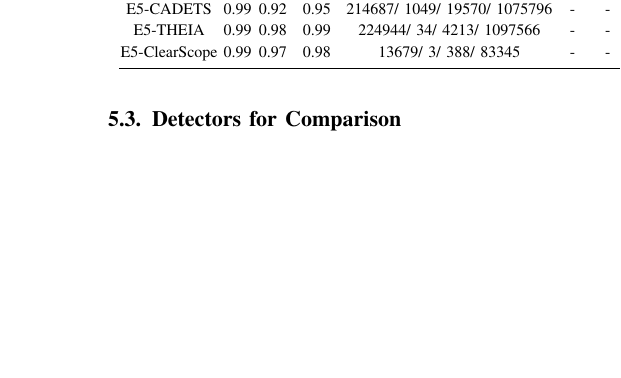
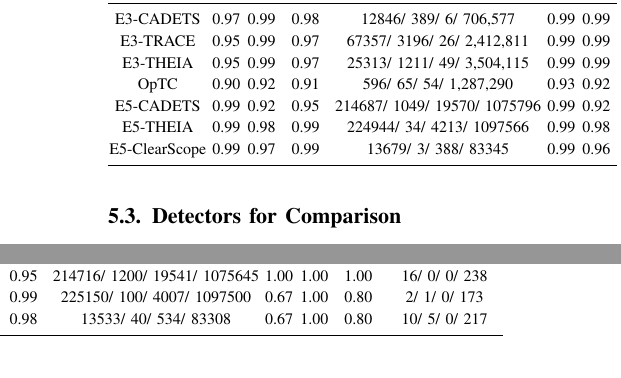
Before and after one commit to DART-Laboratory/gestalt, a LaTeX paper (paper/main.tex, which reads paper/eval.tex, paper/table-macros/exp.tex): part of one column of page 8 of 13 before the commit and two parts of the columns of page 8 of 13 after it, the two joined at a grey line, cut at the place of the change, the shorter picture padded with empty space. Compiled offline with pdfLaTeX; a missing font is replaced by an installed copy or a similar font; a LaTeX package or settings file that is missing is left out.

Commit message:
adding experimental resutls

```diff
--- a/paper/eval.tex
+++ b/paper/eval.tex
@@ -24,9 +24,9 @@
    E3-TRACE &  \TTP & \TTR & \TTF & \TTTP/ \TTFP/ \TTFN/ \TTTN  & \FTP & \FTR & \FTF & \FTTP/ \FTFP/ \FTFN/ \FTTN & - & - & - & - \\
    E3-THEIA &  \TTHP & \TTHR & \TTHF & \TTHTP/ \TTHFP/ \TTHFN/ \TTHTN & \FTHP & \FTHR & \FTHF & \FTHTP/ \FTHFP/ \FTHFN/ \FTHTN & \KTHP & \KTHR & \KTHF & \KTHTP/ \KTHFP/ \KTHFN/ \KTHTN \\
    OpTC & \TOP & \TOR & \TOF & \TOTP/ \TOFP/ \TOFN/ \TOTN & \FOP & \FOR & \FOF & \FOTP/ \FOFP/ \FOFN/ \FOTN & \KOP & \KOR & \KOF & \KOTP/ \KOFP/ \KOFN/ \KOTN \\
-   E5-CADETS &  \ETCP & \ETCR & \ETCF & \ETCTP/ \ETCFP/ \ETCFN/ \ETCTN  & - & - & - & -/ -/ -/ - & 1.00 & 1.00 & 1.00 & 16/ 0/ 0/ 238 \\
-   E5-THEIA &  \ETTHP & \ETTHR & \ETTHF & \ETTHTP/ \ETTHFP/ \ETTHFN/ \ETTHTN & - & - & - & -/ -/ -/ - & 0.67 & 1.00 & 0.80 & 2/ 1/ 0/ 173 \\
-   E5-ClearScope & \ETClP & \ETClR & \ETClF & \ETClTP/ \ETClFP/ \ETClFN/ \ETClTN  & - & - & - & -/ -/ -/ - & 0.67 & 1.00 & 0.80 & 10/ 5/ 0/ 217 \\
+   E5-CADETS &  \ETCP & \ETCR & \ETCF & \ETCTP/ \ETCFP/ \ETCFN/ \ETCTN  & \EKCP & \EKCR & \EKCF & \EKCTP/ \EKCFP/ \EKCFN/ \EKCTN & 1.00 & 1.00 & 1.00 & 16/ 0/ 0/ 238 \\
+   E5-THEIA &  \ETTHP & \ETTHR & \ETTHF & \ETTHTP/ \ETTHFP/ \ETTHFN/ \ETTHTN & \EKTHP & \EKTHR & \EKTHF & \EKTHTP/ \EKTHFP/ \EKTHFN/ \EKTHTN & 0.67 & 1.00 & 0.80 & 2/ 1/ 0/ 173 \\
+   E5-ClearScope & \ETClP & \ETClR & \ETClF & \ETClTP/ \ETClFP/ \ETClFN/ \ETClTN  & \EKClP & \EKClR & \EKClF & \EKClTP/ \EKClFP/ \EKClFN/ \EKClTN & 0.67 & 1.00 & 0.80 & 10/ 5/ 0/ 217 \\
    \bottomrule
    \end{tabular}
  \label{summary:benchmarks:large}
--- a/paper/table-macros/exp.tex
+++ b/paper/table-macros/exp.tex
@@ -116,7 +116,7 @@
 
 \newcommand{\ETClP}{0.99\xspace}
 \newcommand{\ETClR}{0.97\xspace}
-\newcommand{\ETClF}{0.98\xspace}
+\newcommand{\ETClF}{0.99\xspace}
 \newcommand{\ETClTP}{13679\xspace}
 \newcommand{\ETClFP}{3\xspace}
 \newcommand{\ETClFN}{388\xspace}
@@ -161,3 +161,32 @@
 \newcommand{\STOP}{0.86\xspace}
 \newcommand{\STOR}{0.91\xspace}
 \newcommand{\STOF}{0.88\xspace}
+
+%% Flash E5 Cadets
+\newcommand{\EKCP}{0.99\xspace}
+\newcommand{\EKCR}{0.92\xspace}
+\newcommand{\EKCF}{0.95\xspace}
+\newcommand{\EKCTP}{214716\xspace}
+\newcommand{\EKCFP}{1200\xspace}
+\newcommand{\EKCFN}{19541\xspace}
+\newcommand{\EKCTN}{1075645\xspace}
+
+%% Flash E5 Clearscope
+
+\newcommand{\EKClP}{0.99\xspace}
+\newcommand{\EKClR}{0.96\xspace}
+\newcommand{\EKClF}{0.98\xspace}
+\newcommand{\EKClTP}{13533\xspace}
+\newcommand{\EKClFP}{40\xspace}
+\newcommand{\EKClFN}{534\xspace}
+\newcommand{\EKClTN}{83308\xspace}
+
+%% Flash E5 Theia
+
+\newcommand{\EKTHP}{0.99\xspace}
+\newcommand{\EKTHR}{0.98\xspace}
+\newcommand{\EKTHF}{0.99\xspace}
+\newcommand{\EKTHTP}{225150\xspace}
+\newcommand{\EKTHFP}{100\xspace}
+\newcommand{\EKTHFN}{4007\xspace}
+\newcommand{\EKTHTN}{1097500\xspace}
```
